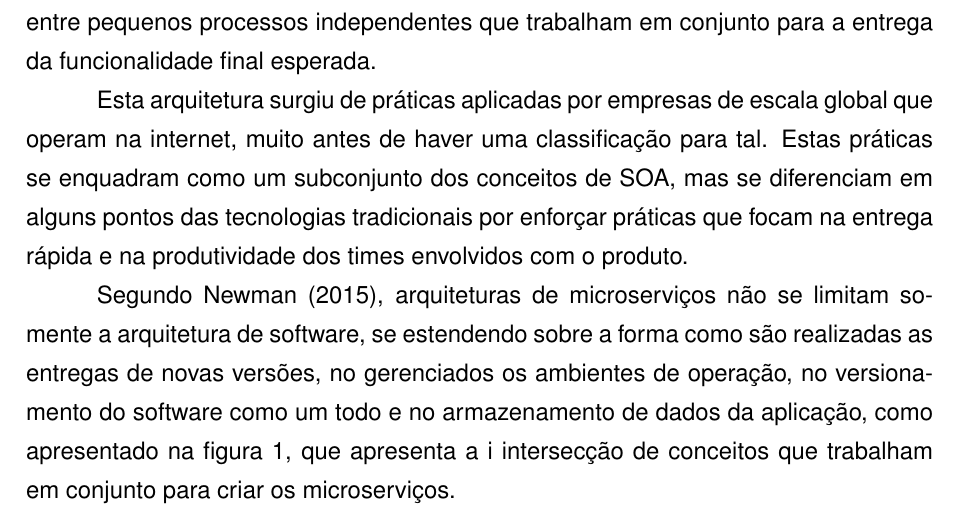
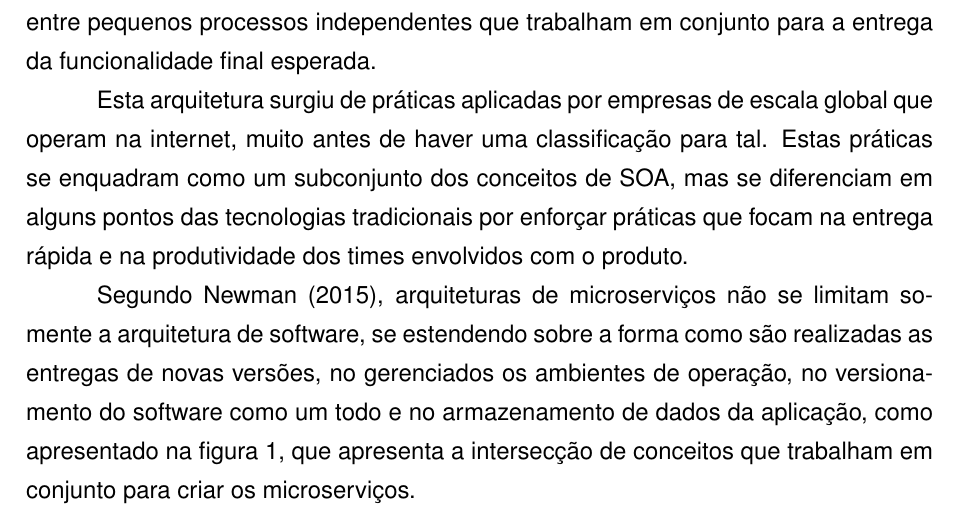
Before and after one commit to rudineirk/projeto_tcc, a LaTeX thesis (tcc.tex, which reads conteudo/tecnologias.tex): part of page 10 of 19, cut so that both start at the same text. Compiled offline with pdfLaTeX; a LaTeX package or settings file that is missing is left out.

Commit message:
Fix typo

```diff
--- a/conteudo/tecnologias.tex
+++ b/conteudo/tecnologias.tex
@@ -149,7 +149,7 @@ somente a arquitetura de software, se estendendo sobre a forma como são
 realizadas as entregas de novas versões, no gerenciados os ambientes
 de operação, no versionamento do software como um todo e no armazenamento de
 dados da aplicação, como apresentado na figura \ref{fig:venn-microservices},
-que apresenta a i intersecção de conceitos que trabalham em conjunto para criar
+que apresenta a intersecção de conceitos que trabalham em conjunto para criar
 os microserviços.
 
 \begin{figure}[H]
```
